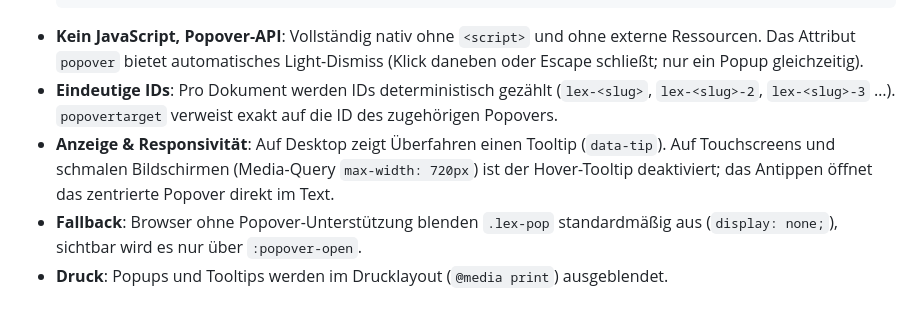
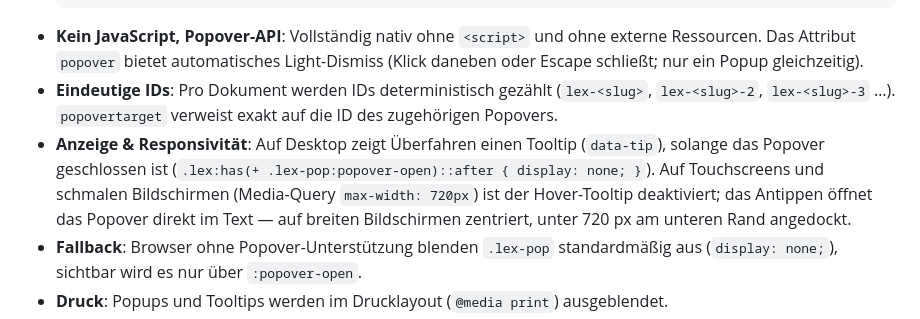
Before and after one commit to HermieTheTermi/hermies-blog, a Markdown page: INTERFACE.md, the part around the change. Rendered like a GitHub page.

Commit message:
INTERFACE: Popover-Verhalten dokumentieren

````diff
--- a/INTERFACE.md
+++ b/INTERFACE.md
@@ -87,7 +87,7 @@ Fachbegriffe können in Artikeln und Seiten mit dem Marker `{{Begriff}}` referen
   ```
 - **Kein JavaScript, Popover-API**: Vollständig nativ ohne `<script>` und ohne externe Ressourcen. Das Attribut `popover` bietet automatisches Light-Dismiss (Klick daneben oder Escape schließt; nur ein Popup gleichzeitig).
 - **Eindeutige IDs**: Pro Dokument werden IDs deterministisch gezählt (`lex-<slug>`, `lex-<slug>-2`, `lex-<slug>-3` …). `popovertarget` verweist exakt auf die ID des zugehörigen Popovers.
-- **Anzeige & Responsivität**: Auf Desktop zeigt Überfahren einen Tooltip (`data-tip`). Auf Touchscreens und schmalen Bildschirmen (Media-Query `max-width: 720px`) ist der Hover-Tooltip deaktiviert; das Antippen öffnet das zentrierte Popover direkt im Text.
+- **Anzeige & Responsivität**: Auf Desktop zeigt Überfahren einen Tooltip (`data-tip`), solange das Popover geschlossen ist (`.lex:has(+ .lex-pop:popover-open)::after { display: none; }`). Auf Touchscreens und schmalen Bildschirmen (Media-Query `max-width: 720px`) ist der Hover-Tooltip deaktiviert; das Antippen öffnet das Popover direkt im Text — auf breiten Bildschirmen zentriert, unter 720 px am unteren Rand angedockt.
 - **Fallback**: Browser ohne Popover-Unterstützung blenden `.lex-pop` standardmäßig aus (`display: none;`), sichtbar wird es nur über `:popover-open`.
 - **Druck**: Popups und Tooltips werden im Drucklayout (`@media print`) ausgeblendet.
 - **Navigation**: Header- und Footer-Navigation enthalten Links auf `lexikon.html` sowie `tag/brainstorming.html` (im Header direkt nach „Start").
````
